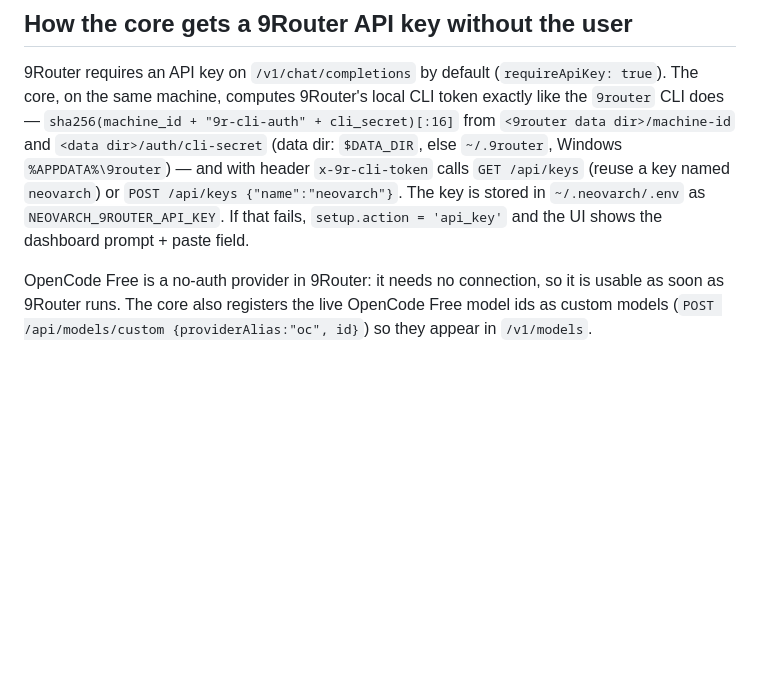
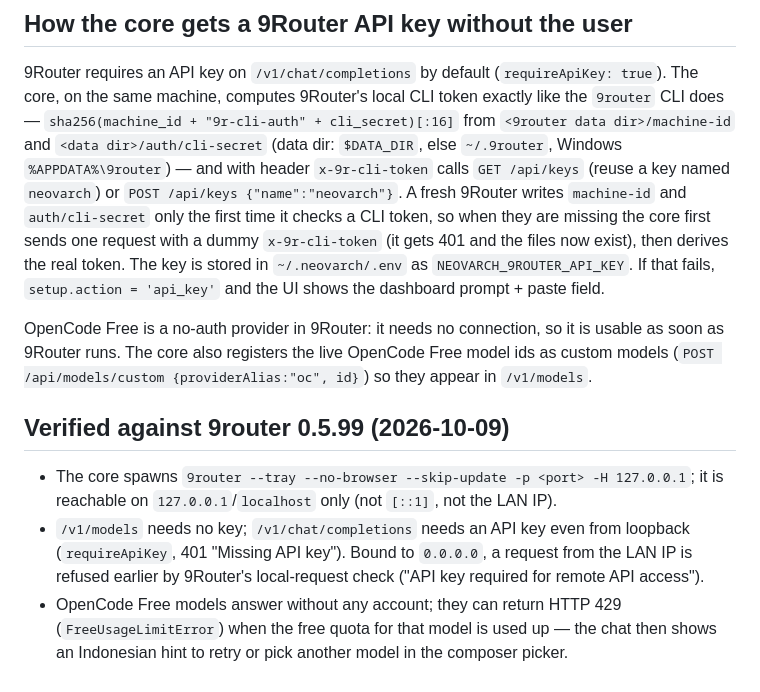
Before and after one commit to Maftuuh1922/neovrach_Agent, a Markdown page: docs/9router.md, the part around the change. Drawn GitHub-style; blank space fills up the shorter version.

Commit message:
Docs: 9Router key priming on a fresh install, binding and API-key behaviour verified against 9router 0.5.99

```diff
--- a/docs/9router.md
+++ b/docs/9router.md
@@ -188,9 +188,23 @@ The core, on the same machine, computes 9Router's local CLI token exactly like t
 `<9router data dir>/machine-id` and `<data dir>/auth/cli-secret` (data dir: `$DATA_DIR`,
 else `~/.9router`, Windows `%APPDATA%\9router`) — and with header `x-9r-cli-token` calls
 `GET /api/keys` (reuse a key named `neovarch`) or `POST /api/keys {"name":"neovarch"}`.
+A fresh 9Router writes `machine-id` and `auth/cli-secret` only the first time it checks a CLI
+token, so when they are missing the core first sends one request with a dummy
+`x-9r-cli-token` (it gets 401 and the files now exist), then derives the real token.
 The key is stored in `~/.neovarch/.env` as `NEOVARCH_9ROUTER_API_KEY`. If that fails,
 `setup.action = 'api_key'` and the UI shows the dashboard prompt + paste field.
 
 OpenCode Free is a no-auth provider in 9Router: it needs no connection, so it is usable as
 soon as 9Router runs. The core also registers the live OpenCode Free model ids as custom
 models (`POST /api/models/custom {providerAlias:"oc", id}`) so they appear in `/v1/models`.
+
+## Verified against 9router 0.5.99 (2026-10-09)
+
+* The core spawns `9router --tray --no-browser --skip-update -p <port> -H 127.0.0.1`; it is
+  reachable on `127.0.0.1`/`localhost` only (not `[::1]`, not the LAN IP).
+* `/v1/models` needs no key; `/v1/chat/completions` needs an API key even from loopback
+  (`requireApiKey`, 401 "Missing API key"). Bound to `0.0.0.0`, a request from the LAN IP is
+  refused earlier by 9Router's local-request check ("API key required for remote API access").
+* OpenCode Free models answer without any account; they can return HTTP 429
+  (`FreeUsageLimitError`) when the free quota for that model is used up — the chat then shows
+  an Indonesian hint to retry or pick another model in the composer picker.
```
